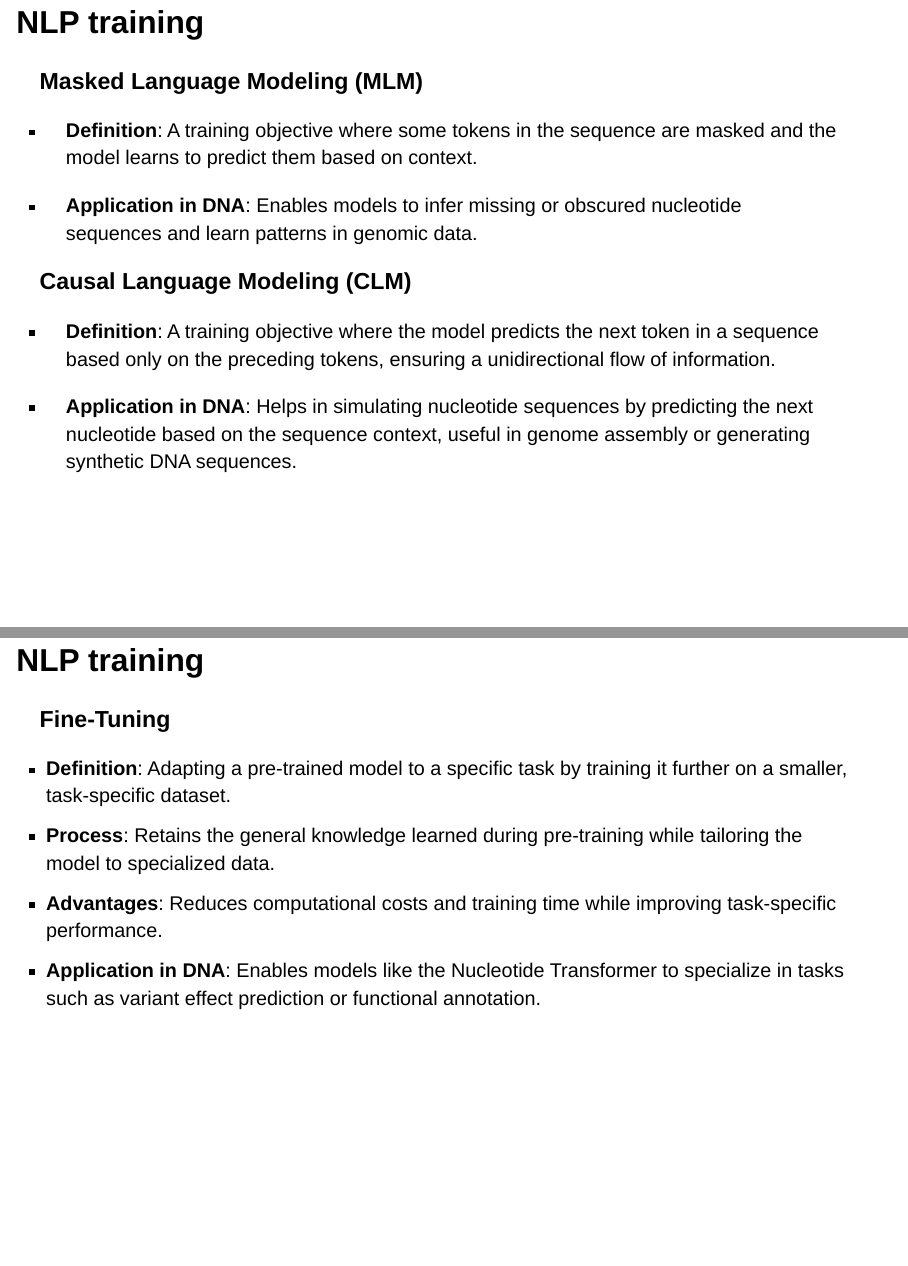
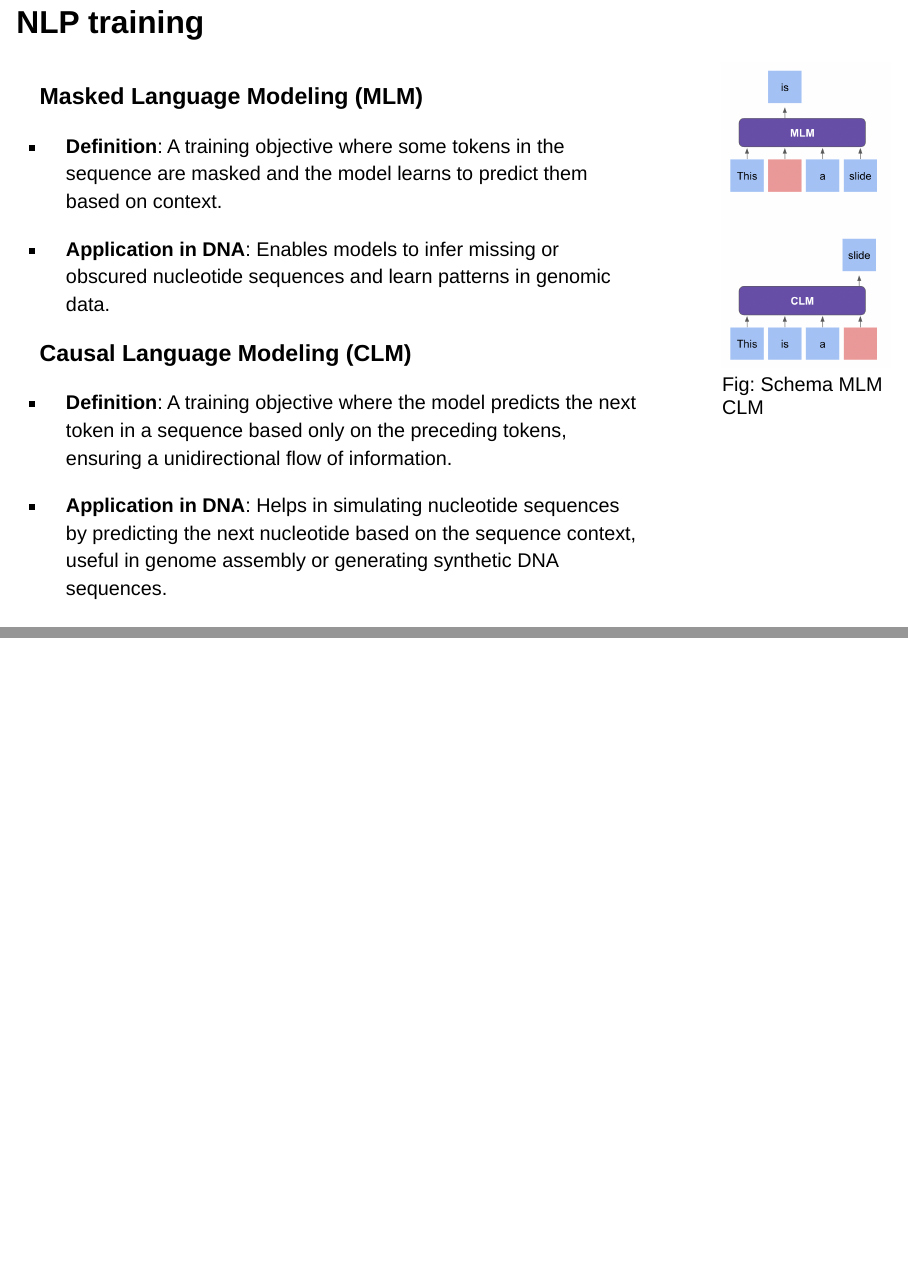
Before and after one commit to Romumrn/slides_AI_DNA, a Quarto document (index.qmd): pages 8 and 9 of 22 before the commit and pages 8 and 9 of 23 after it, joined at a grey line. Rendered offline with R 4.5, knitr and Pandoc in place of Quarto, with nearby package versions; drawn as Slidy slides in place of the format the file asks for.

Commit message:
update lml clm

```diff
--- a/index.qmd
+++ b/index.qmd
@@ -175,6 +175,8 @@ More information: [Medium article on transformer encoder/decoders](https://mediu
 
 ## NLP training
 
+::: {.columns}
+::: {.column width="80%"}
 ### Masked Language Modeling (MLM)
 
 - **Definition**: A training objective where some tokens in the sequence are masked and the model learns to predict them based on context.
@@ -185,6 +187,13 @@ More information: [Medium article on transformer encoder/decoders](https://mediu
 - **Definition**: A training objective where the model predicts the next token in a sequence based only on the preceding tokens, ensuring a unidirectional flow of information.
 
 - **Application in DNA**: Helps in simulating nucleotide sequences by predicting the next nucleotide based on the sequence context, useful in genome assembly or generating synthetic DNA sequences.
+
+:::
+
+::: {.column width="20%"}
+![Fig: Schema MLM CLM](/img/mlm_clm.png){fig-align="center"}
+:::
+:::
 
 ---
 
```
Also changed, not shown: img/mlm_clm.png (added), 4 other files.
